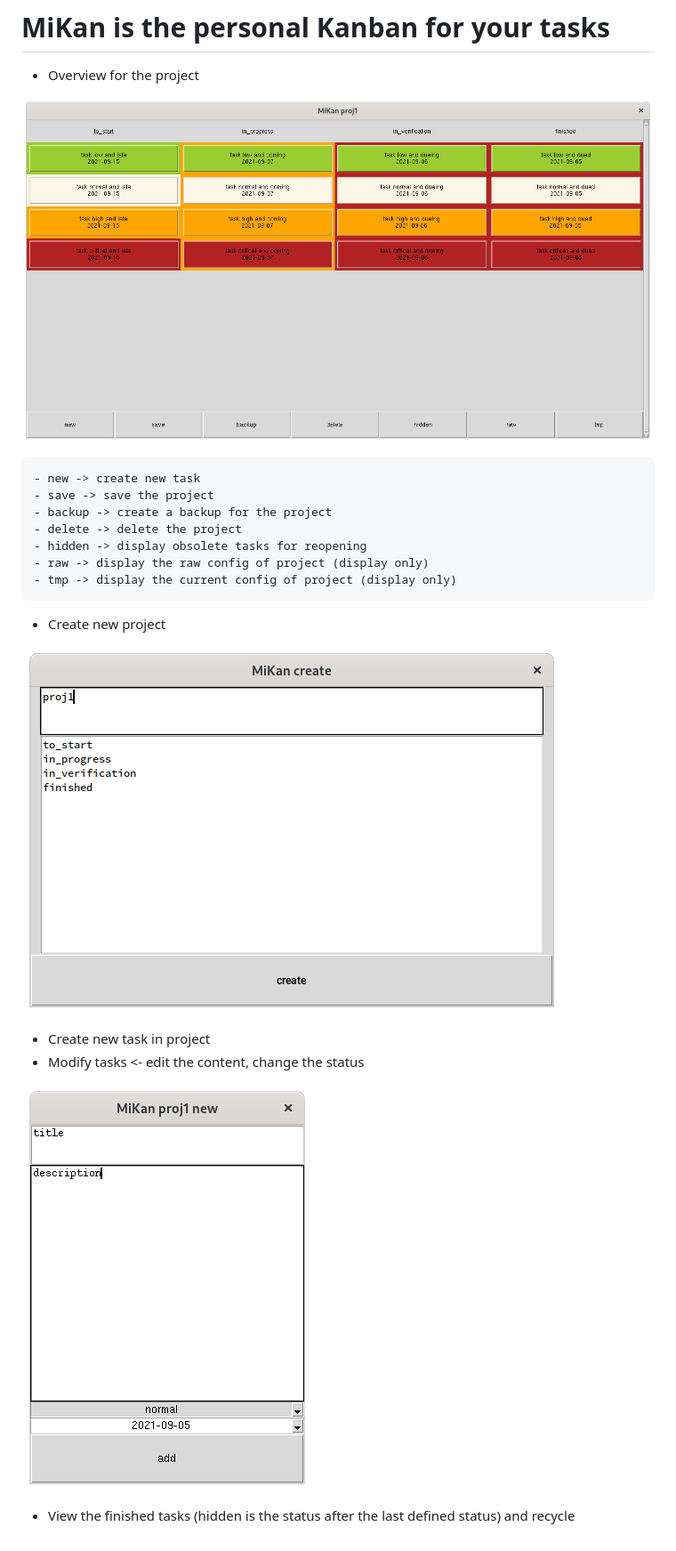
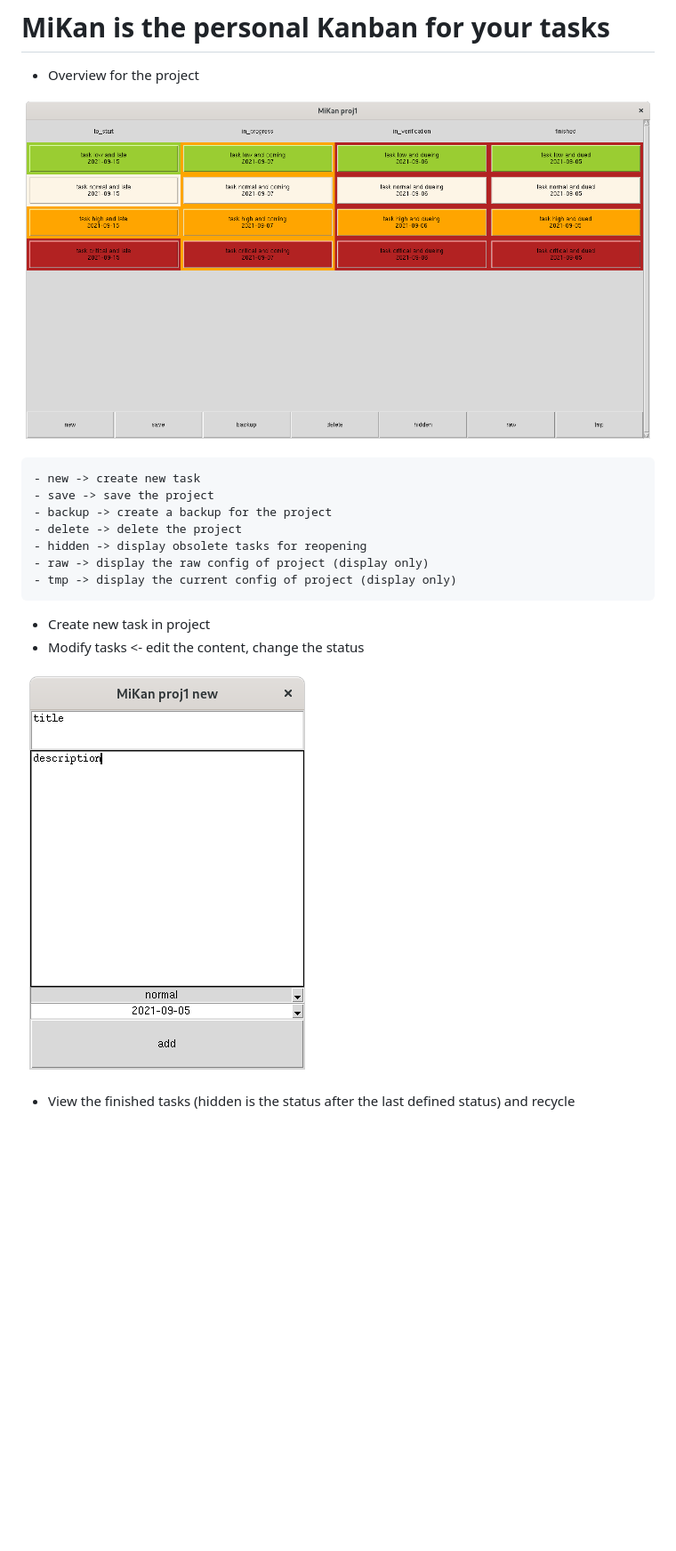
Before and after one commit to t-lou/MiKan, a Markdown page: README.md, the part around the change. Shown at 89% size. Drawn GitHub-style; pictures changed too: screenshots/new_project.png (deleted); blank space fills up the shorter version.

```diff
--- a/README.md
+++ b/README.md
@@ -2,7 +2,7 @@
 
 - Overview for the project
 
-![image](https://github.com/t-lou/MiKan/blob/master/screenshots/main.png)
+![image](https://github.com/t-lou/MiKan/blob/master/screenshots/window_main.png)
 
     - new -> create new task
     - save -> save the project
@@ -12,13 +12,9 @@
     - raw -> display the raw config of project (display only)
     - tmp -> display the current config of project (display only)
 
-- Create new project
-
-![image](https://github.com/t-lou/MiKan/blob/master/screenshots/new_project.png)
-
 - Create new task in project
 - Modify tasks <- edit the content, change the status
 
-![image](https://github.com/t-lou/MiKan/blob/master/screenshots/new_task.png)
+![image](https://github.com/t-lou/MiKan/blob/master/screenshots/dialog_task.png)
 
 - View the finished tasks (hidden is the status after the last defined status) and recycle
```
Also changed, not shown: screenshots/dialog_task.png (renamed from screenshots/new_task.png), screenshots/window_main.png (renamed from screenshots/main.png).
